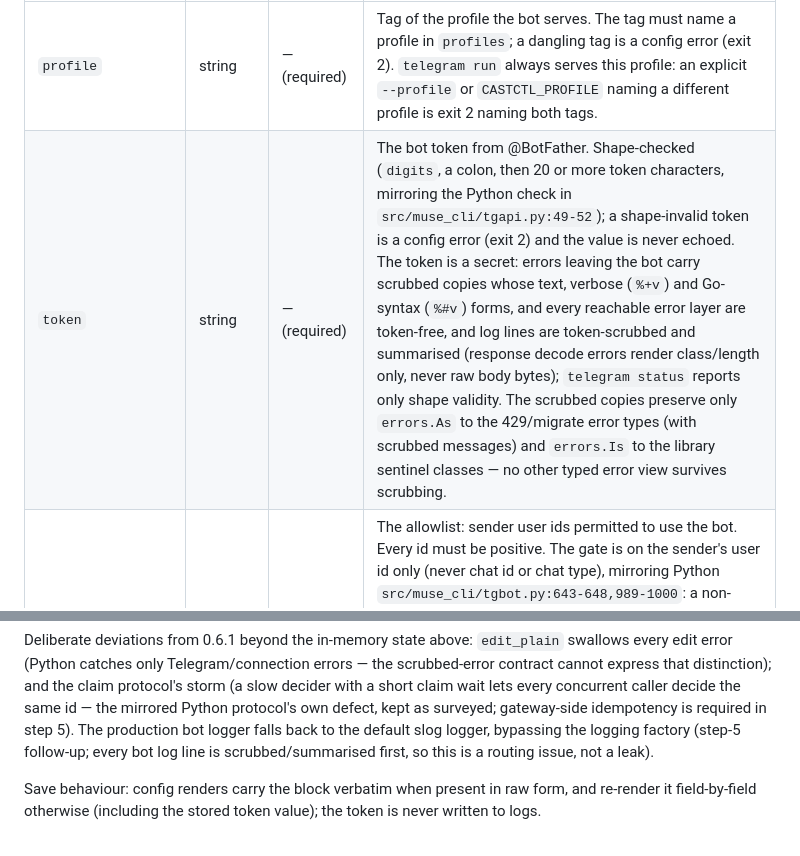
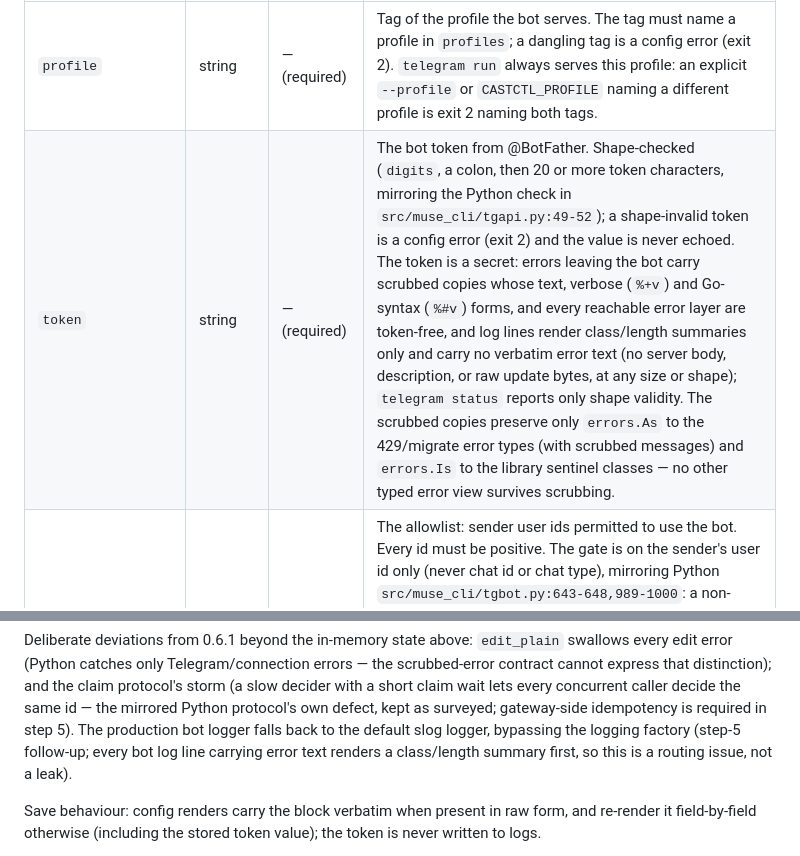
Before and after one commit to thoitiettxl-cyber/castctl, a Markdown page: docs/config.md, 2 parts joined by grey strips. Drawn GitHub-style.

Commit message:
docs: telegram log summaries carry no verbatim error text

```diff
--- a/docs/config.md
+++ b/docs/config.md
@@ -286,7 +286,7 @@ keys (unknown keys are rejected):
 | Field | Type | Default | Meaning |
 |---|---|---|---|
 | `profile` | string | — (required) | Tag of the profile the bot serves. The tag must name a profile in `profiles`; a dangling tag is a config error (exit 2). `telegram run` always serves this profile: an explicit `--profile` or `CASTCTL_PROFILE` naming a different profile is exit 2 naming both tags. |
-| `token` | string | — (required) | The bot token from @BotFather. Shape-checked (`digits`, a colon, then 20 or more token characters, mirroring the Python check in `src/muse_cli/tgapi.py:49-52`); a shape-invalid token is a config error (exit 2) and the value is never echoed. The token is a secret: errors leaving the bot carry scrubbed copies whose text, verbose (`%+v`) and Go-syntax (`%#v`) forms, and every reachable error layer are token-free, and log lines are token-scrubbed and summarised (response decode errors render class/length only, never raw body bytes); `telegram status` reports only shape validity. The scrubbed copies preserve only `errors.As` to the 429/migrate error types (with scrubbed messages) and `errors.Is` to the library sentinel classes — no other typed error view survives scrubbing. |
+| `token` | string | — (required) | The bot token from @BotFather. Shape-checked (`digits`, a colon, then 20 or more token characters, mirroring the Python check in `src/muse_cli/tgapi.py:49-52`); a shape-invalid token is a config error (exit 2) and the value is never echoed. The token is a secret: errors leaving the bot carry scrubbed copies whose text, verbose (`%+v`) and Go-syntax (`%#v`) forms, and every reachable error layer are token-free, and log lines render class/length summaries only and carry no verbatim error text (no server body, description, or raw update bytes, at any size or shape); `telegram status` reports only shape validity. The scrubbed copies preserve only `errors.As` to the 429/migrate error types (with scrubbed messages) and `errors.Is` to the library sentinel classes — no other typed error view survives scrubbing. |
 | `allowed_user_ids` | array of integers | — (required, non-empty) | The allowlist: sender user ids permitted to use the bot. Every id must be positive. The gate is on the sender's user id only (never chat id or chat type), mirroring Python `src/muse_cli/tgbot.py:643-648,989-1000`: a non-allowlisted sender's update is dropped silently — no reply, no state change. The sender is derived from the dispatched update kind (a callback sender gates a callback query even when the update also carries a message). Callback routing reads the message chat from a regular or inaccessible (`date:0`) message. A missing or empty allowlist refuses to start (exit 2, no token use, no polling). |
 | `auto_approve` | bool | `false` | Auto-decide approvals that offer a forever option. Default source: the castctl profile-entry default (`parseProfileEntry` treats a missing entry as off). Bool-only in this block: the profile entry's `on`/`off` word spelling is not carried over. |
 | `auto_allow_once` | bool | `false` | When `auto_approve` is on, also auto-decide approvals that offer only a once option, with the `allow_once` decision. Default source: the Python bot-state default (`src/muse_cli/tgbot.py:630`, `auto_allow_once: False`). `allow_once` is a decision string for one approval id gated by this toggle, not a consumed one-shot grant; the manual Allow-once button ignores the toggle (`src/muse_cli/tgbot.py:1703-1723`). |
@@ -316,8 +316,8 @@ concurrent caller decide the same id — the mirrored Python
 protocol's own defect, kept as surveyed; gateway-side
 idempotency is required in step 5). The production bot
 logger falls back to the default slog logger, bypassing the
-logging factory (step-5 follow-up; every bot log line is
-scrubbed/summarised first, so this is a routing issue, not
+logging factory (step-5 follow-up; every bot log line carrying
+error text renders a class/length summary first, so this is a routing issue, not
 a leak).
 
 Save behaviour: config renders carry the block verbatim when
```
Also changed, not shown: docs/provenance.md (+2 -1 lines).
